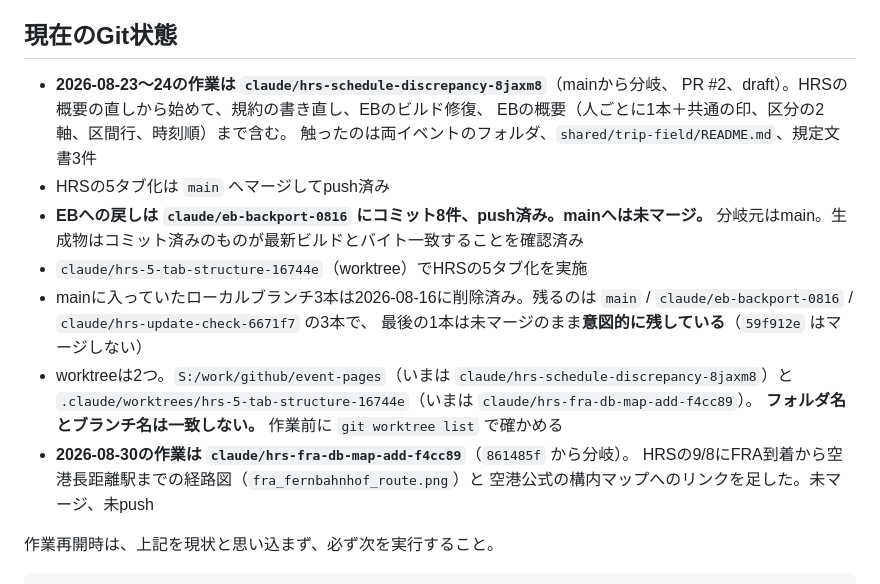
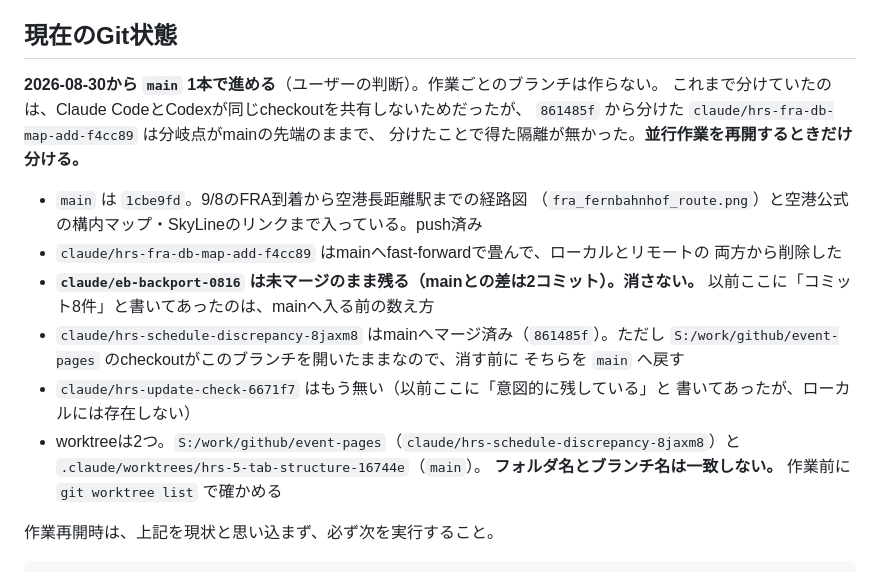
Before and after one commit to tkshmrkm/event-pages, a Markdown page: WORK_STATUS.md, the part around the change. Rendered like a GitHub page.

Commit message:
Work on main and stop branching per task
`claude/hrs-fra-db-map-add-f4cc89` は `861485f`＝mainの先端から分けたので、
分けたことで得た隔離が無かった。fast-forwardでそのままmainへ入る差だった。
以後は main 1本で進め、並行作業を再開するときだけ分ける（ユーザーの判断）。

WORK_STATUSのGit状態を実際に合わせた。前の記述は3点ずれていた。
eb-backport-0816の未マージは8件ではなく2件、hrs-update-check-6671f7は
ローカルにもう無い、hrs-schedule-discrepancy-8jaxm8は861485fでマージ済み。

Co-Authored-By: Claude Opus 5 <noreply@anthropic.com>

```diff
--- a/WORK_STATUS.md
+++ b/WORK_STATUS.md
@@ -36,23 +36,25 @@ PC保存までを一続きで支える。
 
 ## 現在のGit状態
 
-- **2026-08-23〜24の作業は `claude/hrs-schedule-discrepancy-8jaxm8`**（mainから分岐、
-  PR #2、draft）。HRSの概要の直しから始めて、規約の書き直し、EBのビルド修復、
-  EBの概要（人ごとに1本＋共通の印、区分の2軸、区間行、時刻順）まで含む。
-  触ったのは両イベントのフォルダ、`shared/trip-field/README.md`、規定文書3件
-- HRSの5タブ化は `main` へマージしてpush済み
-- **EBへの戻しは `claude/eb-backport-0816` にコミット8件、push済み。mainへは未マージ。**
-  分岐元はmain。生成物はコミット済みのものが最新ビルドとバイト一致することを確認済み
-- `claude/hrs-5-tab-structure-16744e`（worktree）でHRSの5タブ化を実施
-- mainに入っていたローカルブランチ3本は2026-08-16に削除済み。残るのは
-  `main` / `claude/eb-backport-0816` / `claude/hrs-update-check-6671f7` の3本で、
-  最後の1本は未マージのまま**意図的に残している**（`59f912e` はマージしない）
-- worktreeは2つ。`S:/work/github/event-pages`（いまは `claude/hrs-schedule-discrepancy-8jaxm8`）と
-  `.claude/worktrees/hrs-5-tab-structure-16744e`（いまは `claude/hrs-fra-db-map-add-f4cc89`）。
+**2026-08-30から `main` 1本で進める**（ユーザーの判断）。作業ごとのブランチは作らない。
+これまで分けていたのは、Claude CodeとCodexが同じcheckoutを共有しないためだったが、
+`861485f` から分けた `claude/hrs-fra-db-map-add-f4cc89` は分岐点がmainの先端のままで、
+分けたことで得た隔離が無かった。**並行作業を再開するときだけ分ける。**
+
+- `main` は `1cbe9fd`。9/8のFRA到着から空港長距離駅までの経路図
+  （`fra_fernbahnhof_route.png`）と空港公式の構内マップ・SkyLineのリンクまで入っている。push済み
+- `claude/hrs-fra-db-map-add-f4cc89` はmainへfast-forwardで畳んで、ローカルとリモートの
+  両方から削除した
+- **`claude/eb-backport-0816` は未マージのまま残る（mainとの差は2コミット）。消さない。**
+  以前ここに「コミット8件」と書いてあったのは、mainへ入る前の数え方
+- `claude/hrs-schedule-discrepancy-8jaxm8` はmainへマージ済み（`861485f`）。ただし
+  `S:/work/github/event-pages` のcheckoutがこのブランチを開いたままなので、消す前に
+  そちらを `main` へ戻す
+- `claude/hrs-update-check-6671f7` はもう無い（以前ここに「意図的に残している」と
+  書いてあったが、ローカルには存在しない）
+- worktreeは2つ。`S:/work/github/event-pages`（`claude/hrs-schedule-discrepancy-8jaxm8`）と
+  `.claude/worktrees/hrs-5-tab-structure-16744e`（`main`）。
   **フォルダ名とブランチ名は一致しない。** 作業前に `git worktree list` で確かめる
-- **2026-08-30の作業は `claude/hrs-fra-db-map-add-f4cc89`**（`861485f` から分岐）。
-  HRSの9/8にFRA到着から空港長距離駅までの経路図（`fra_fernbahnhof_route.png`）と
-  空港公式の構内マップへのリンクを足した。未マージ、未push
 
 作業再開時は、上記を現状と思い込まず、必ず次を実行すること。
 
```
